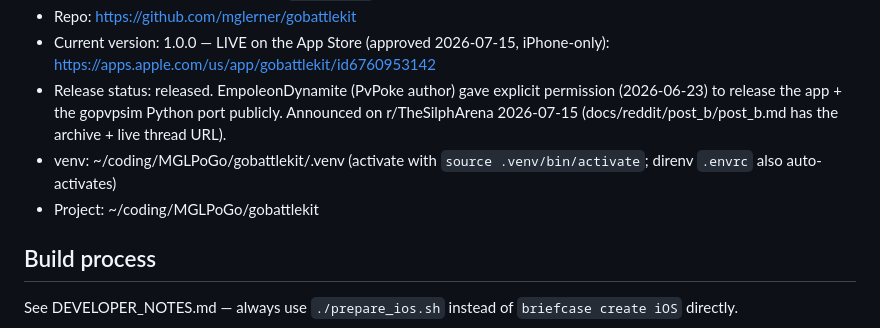
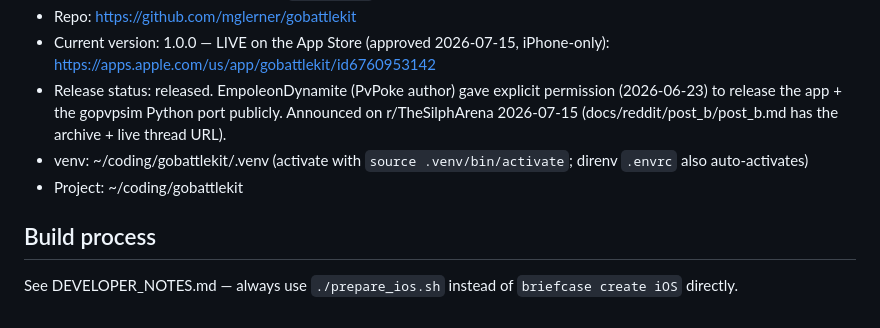
Before and after one commit to mglerner/gobattlekit, a Markdown page: CLAUDE.md, the part around the change. Rendered like a GitHub page.

Commit message:
docs: fix stale MGLPoGo project/venv paths in CLAUDE.md
The repo moved to ~/coding/gobattlekit; the old ~/coding/MGLPoGo tree no
longer exists and the stale paths were misdirecting tooling.

Co-Authored-By: Claude Fable 5 <noreply@anthropic.com>

```diff
--- a/CLAUDE.md
+++ b/CLAUDE.md
@@ -14,9 +14,9 @@ A Pokémon GO PvP companion app built with Python/BeeWare (Briefcase + Toga).
   permission (2026-06-23) to release the app + the gopvpsim Python port
   publicly. Announced on r/TheSilphArena 2026-07-15
   (docs/reddit/post_b/post_b.md has the archive + live thread URL).
-- venv: ~/coding/MGLPoGo/gobattlekit/.venv (activate with `source
+- venv: ~/coding/gobattlekit/.venv (activate with `source
   .venv/bin/activate`; direnv `.envrc` also auto-activates)
-- Project: ~/coding/MGLPoGo/gobattlekit
+- Project: ~/coding/gobattlekit
 
 ## Build process
 See DEVELOPER_NOTES.md — always use `./prepare_ios.sh` instead of `briefcase create iOS` directly.
```
